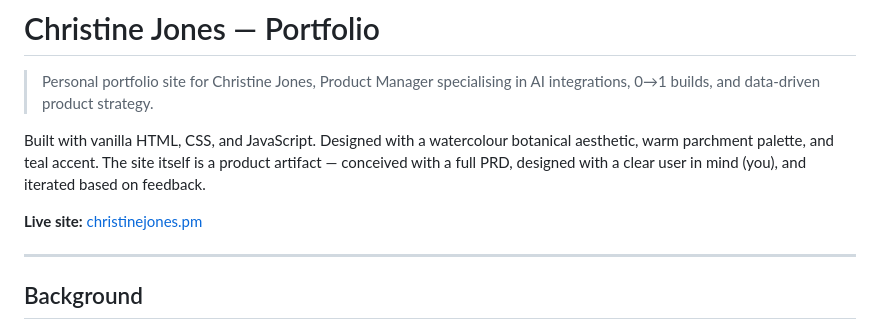
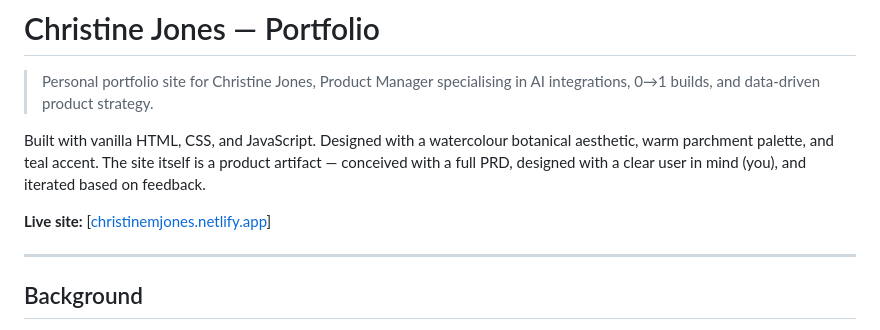
Before and after one commit to cmjones37/portfolio-site, a Markdown page: README.md, the part around the change. GitHub-like rendering.

Commit message:
Update live site URL in README.md

```diff
--- a/README.md
+++ b/README.md
@@ -4,7 +4,7 @@
 
 Built with vanilla HTML, CSS, and JavaScript. Designed with a watercolour botanical aesthetic, warm parchment palette, and teal accent. The site itself is a product artifact — conceived with a full PRD, designed with a clear user in mind (you), and iterated based on feedback.
 
-**Live site:** [christinejones.pm](https://christinejones.pm) <!-- Update with your actual URL -->
+**Live site:** [[christinemjones.netlify.app](https://christinemjones.netlify.app/)] <!-- Update with your actual URL -->
 
 ---
 
```
